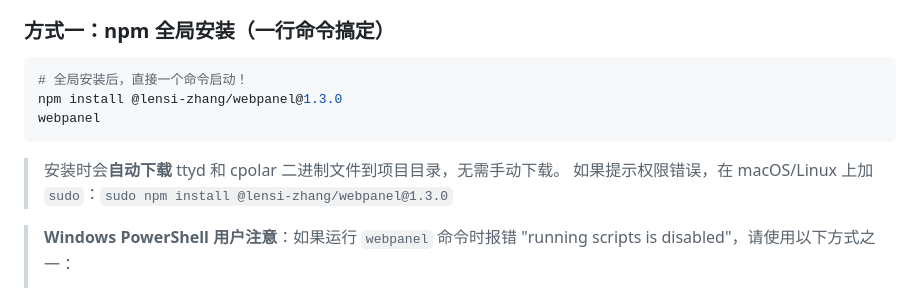
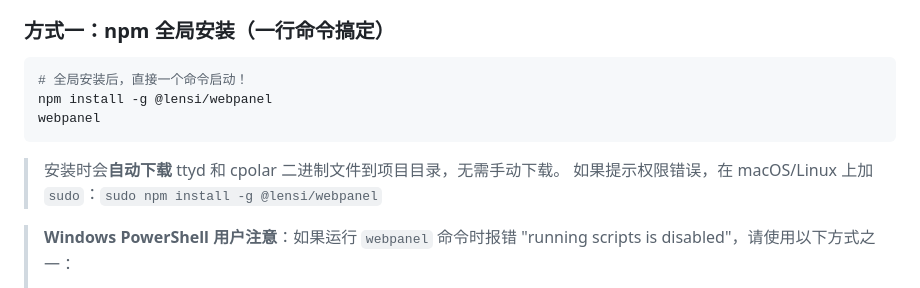
Before and after one commit to Lensi-zhang/webpanel, a Markdown page: README.md, the part around the change. Drawn GitHub-style.

Commit message:
Update installation command for webpanel package

````diff
--- a/README.md
+++ b/README.md
@@ -45,12 +45,12 @@
 
 ```bash
 # 全局安装后，直接一个命令启动！
-npm install @lensi-zhang/webpanel@1.3.0
+npm install -g @lensi/webpanel
 webpanel
 ```
 
 > 安装时会**自动下载** ttyd 和 cpolar 二进制文件到项目目录，无需手动下载。
-> 如果提示权限错误，在 macOS/Linux 上加 `sudo`：`sudo npm install @lensi-zhang/webpanel@1.3.0`
+> 如果提示权限错误，在 macOS/Linux 上加 `sudo`：`sudo npm install -g @lensi/webpanel`
 
 > **Windows PowerShell 用户注意**：如果运行 `webpanel` 命令时报错 "running scripts is disabled"，请使用以下方式之一：
 > 1. 使用命令提示符（CMD）而不是 PowerShell
````
